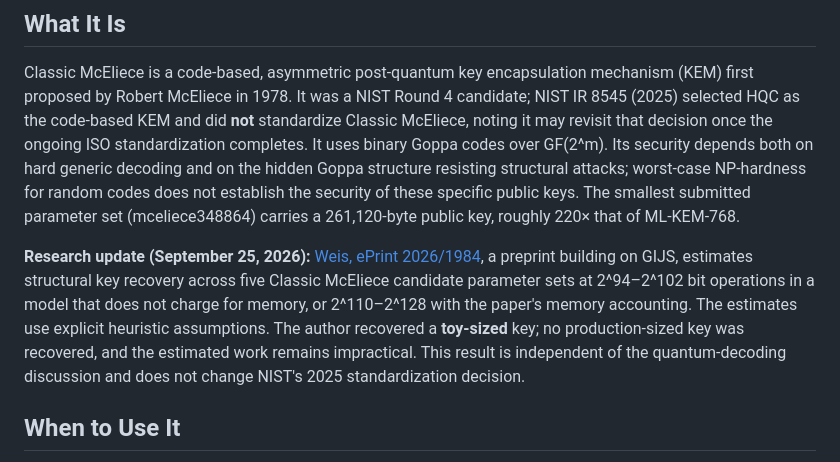
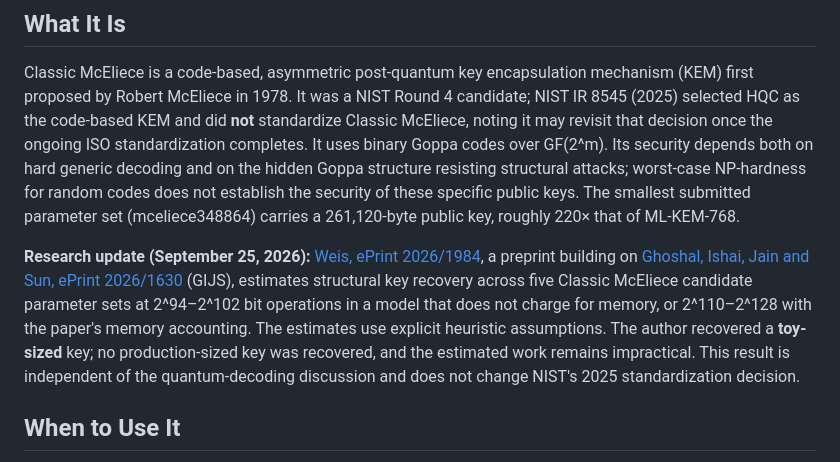
Before and after one commit to systemslibrarian/crypto-lab-mceliece-gate, a Markdown page: README.md, the part around the change. Drawn GitHub-style.

Commit message:
Cite GIJS, the result the Weis preprint builds on (#25)
The research update names GIJS by initials and never cites it. GIJS is Ghoshal,
Ishai, Jain and Sun, ePrint 2026/1630 -- "Quasipolynomial Cryptanalysis of the
McEliece Cryptosystem", revised 27 August 2026 -- the result the Weis estimate
builds on. The README referenced the derivative work and left the primary one
unfindable.

Raised as systemslibrarian/crypto-lab#1 by an outside reporter, who lists 1630
plus three further key-recovery preprints (2026/1747, 1786, 1986).

NOTHING ELSE IN THIS FILE CHANGES, and that is deliberate. All four cited
preprints were read before deciding that. 1630 proves a classical distinguisher
in n^O(log n) against every NIST parameter set, with its decryption and
key-recovery algorithms heuristic. 1984 gives the 2^94-2^102 figures this file
already carries, in a memory-free model, and in the same abstract gives
2^110-2^128 once memory is charged as the Classic McEliece security guide does,
ending "None of this is close to practical"; its completed recovery is TII
challenge instance 253 at m=8, t=9, n=214, against mceliece348864's n=3488,
t=64. 1986 solves TII challenge 254 at m=8, t=12, n=223 and draws no conclusion
about production security. 1747 says the minor-code attack costs well below the
claimed security levels for Classic McEliece parameters, and in the same
abstract that for binary Goppa codes -- which is what Classic McEliece uses --
derivative flag recovery remains out of computational reach.

So this paragraph is already more precise than the report it would answer: it
carries both cost models, the heuristic caveat, and the toy-only recovery.
Upgrading it to "believed below level 1" would contradict the author of the very
paper the figures come from.

This adds the citation a reader needs to check the claim themselves, and leaves
the claim where the evidence puts it.

Co-authored-by: Claude Opus 5 <noreply@anthropic.com>

```diff
--- a/README.md
+++ b/README.md
@@ -6,7 +6,7 @@
 
 Classic McEliece is a code-based, asymmetric post-quantum key encapsulation mechanism (KEM) first proposed by Robert McEliece in 1978. It was a NIST Round 4 candidate; NIST IR 8545 (2025) selected HQC as the code-based KEM and did **not** standardize Classic McEliece, noting it may revisit that decision once the ongoing ISO standardization completes. It uses binary Goppa codes over GF(2^m). Its security depends both on hard generic decoding and on the hidden Goppa structure resisting structural attacks; worst-case NP-hardness for random codes does not establish the security of these specific public keys. The smallest submitted parameter set (mceliece348864) carries a 261,120-byte public key, roughly 220× that of ML-KEM-768.
 
-**Research update (September 25, 2026):** [Weis, ePrint 2026/1984](https://eprint.iacr.org/2026/1984), a preprint building on GIJS, estimates structural key recovery across five Classic McEliece candidate parameter sets at 2^94–2^102 bit operations in a model that does not charge for memory, or 2^110–2^128 with the paper's memory accounting. The estimates use explicit heuristic assumptions. The author recovered a **toy-sized** key; no production-sized key was recovered, and the estimated work remains impractical. This result is independent of the quantum-decoding discussion and does not change NIST's 2025 standardization decision.
+**Research update (September 25, 2026):** [Weis, ePrint 2026/1984](https://eprint.iacr.org/2026/1984), a preprint building on [Ghoshal, Ishai, Jain and Sun, ePrint 2026/1630](https://eprint.iacr.org/2026/1630) (GIJS), estimates structural key recovery across five Classic McEliece candidate parameter sets at 2^94–2^102 bit operations in a model that does not charge for memory, or 2^110–2^128 with the paper's memory accounting. The estimates use explicit heuristic assumptions. The author recovered a **toy-sized** key; no production-sized key was recovered, and the estimated work remains impractical. This result is independent of the quantum-decoding discussion and does not change NIST's 2025 standardization decision.
 
 ## When to Use It
 
```
